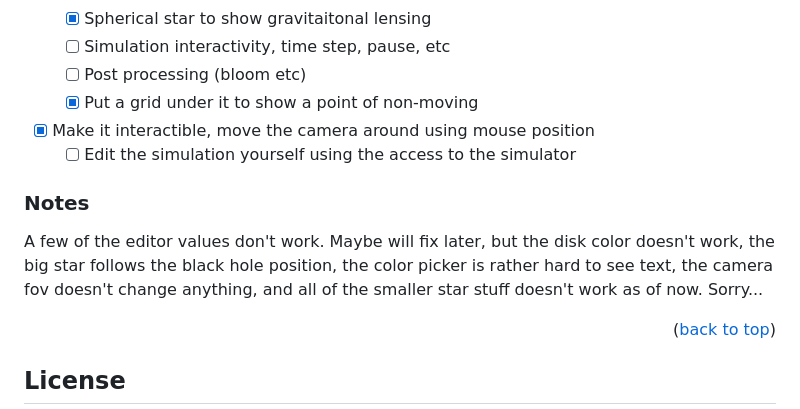
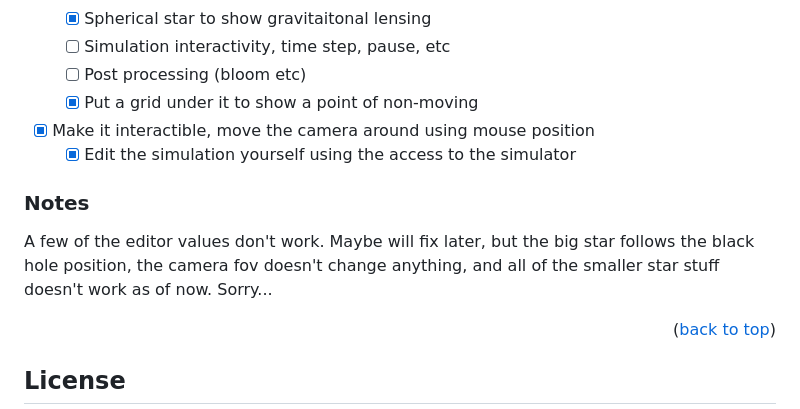
Before and after one commit to PixelSaver/black-pixhole, a Markdown page: README.md, the part around the change. GitHub-like rendering.

Commit message:
Updated readme to erase the bugs that I've fixed

```diff
--- a/README.md
+++ b/README.md
@@ -121,9 +121,9 @@ If you still insist on building this unoptimized mess, go ahead. Oh, but the rel
   - [ ] Post processing (bloom etc)
   - [X] Put a grid under it to show a point of non-moving
 - [X] Make it interactible, move the camera around using mouse position
-  - [ ] Edit the simulation yourself using the access to the simulator
+  - [X] Edit the simulation yourself using the access to the simulator
 ### Notes
-A few of the editor values don't work. Maybe will fix later, but the disk color doesn't work, the big star follows the black hole position, the color picker is rather hard to see text, the camera fov doesn't change anything, and all of the smaller star stuff doesn't work as of now. Sorry...
+A few of the editor values don't work. Maybe will fix later, but the big star follows the black hole position, the camera fov doesn't change anything, and all of the smaller star stuff doesn't work as of now. Sorry...
 
 <p align="right">(<a href="#readme-top">back to top</a>)</p>
 
```
